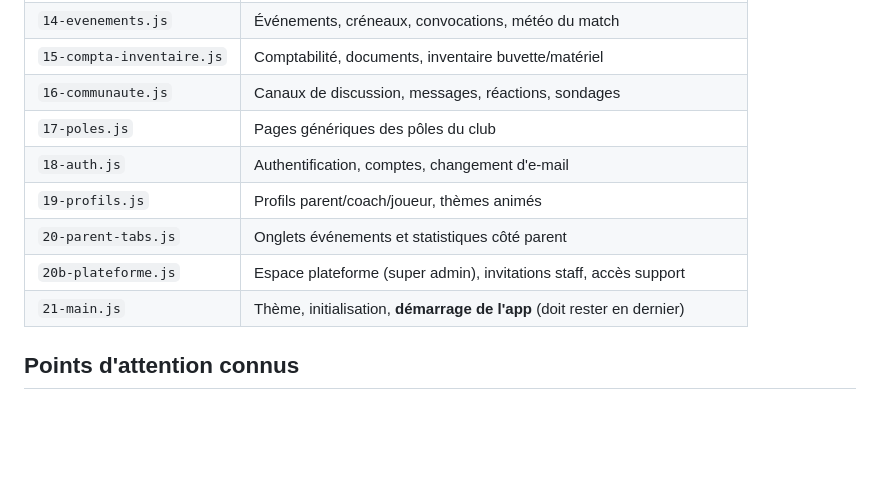
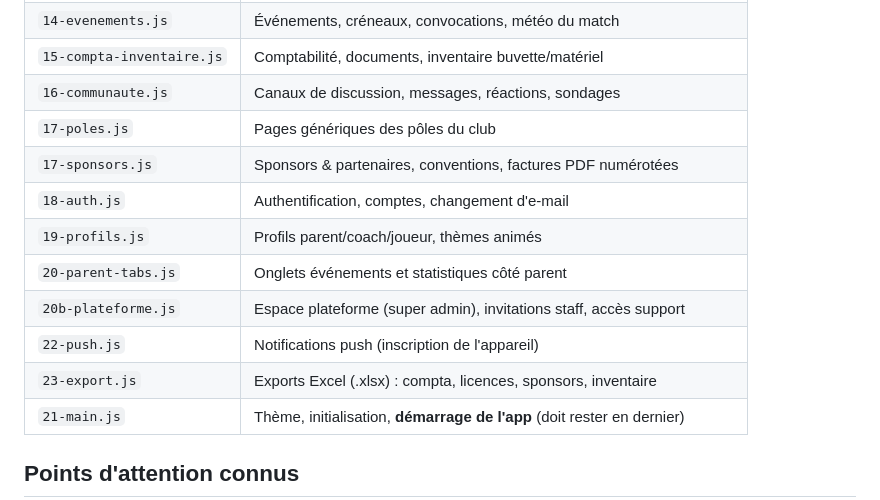
Before and after one commit to ecole-app/Asmb-basket, a Markdown page: js/README.md, the part around the change. GitHub-like rendering; blank space fills up the shorter version.

```diff
--- a/js/README.md
+++ b/js/README.md
@@ -43,10 +43,13 @@ vérifiez que ses dépendances sont dans un fichier au numéro inférieur.
 | `15-compta-inventaire.js` | Comptabilité, documents, inventaire buvette/matériel |
 | `16-communaute.js` | Canaux de discussion, messages, réactions, sondages |
 | `17-poles.js` | Pages génériques des pôles du club |
+| `17-sponsors.js` | Sponsors & partenaires, conventions, factures PDF numérotées |
 | `18-auth.js` | Authentification, comptes, changement d'e-mail |
 | `19-profils.js` | Profils parent/coach/joueur, thèmes animés |
 | `20-parent-tabs.js` | Onglets événements et statistiques côté parent |
 | `20b-plateforme.js` | Espace plateforme (super admin), invitations staff, accès support |
+| `22-push.js` | Notifications push (inscription de l'appareil) |
+| `23-export.js` | Exports Excel (.xlsx) : compta, licences, sponsors, inventaire |
 | `21-main.js` | Thème, initialisation, **démarrage de l'app** (doit rester en dernier) |
 
 ## Points d'attention connus
```
Also changed, not shown: CLAUDE.md (added, +72 -0 lines).
